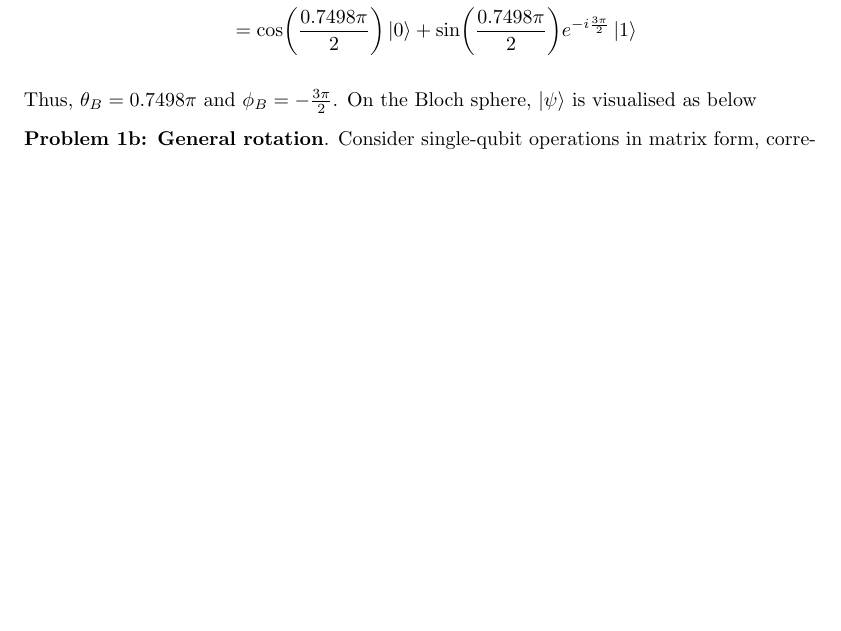
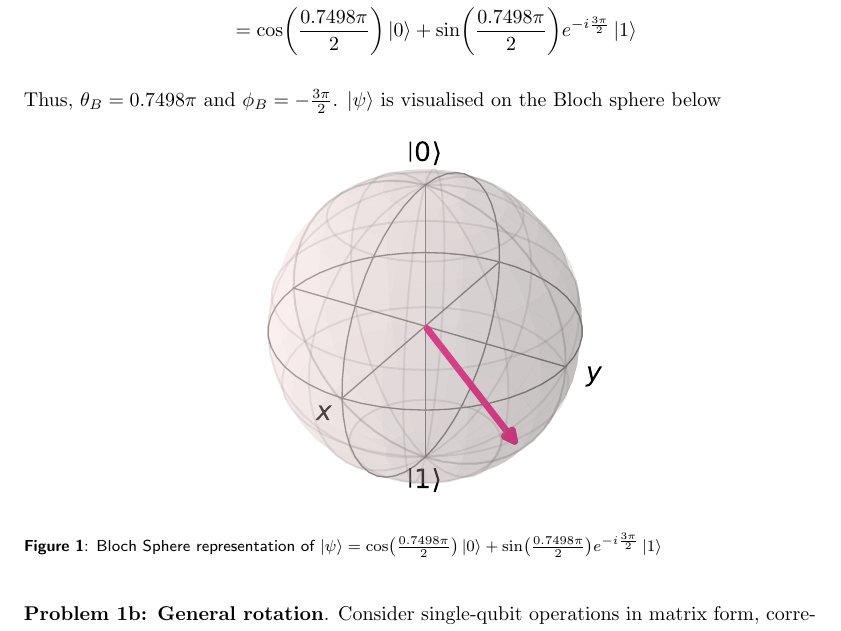
Before and after one commit to HRSAndrabi/IQC-A1, a LaTeX document (manuscript/main.tex, which reads manuscript/sections/q1a.tex): part of page 2 of 4 before the commit and part of page 2 of 5 after it, cut so that both start at the same text, the shorter picture padded with empty space. Compiled offline with pdfLaTeX.

Commit message:
Generate bloch sphere plot for q1a.

```diff
--- a/manuscript/sections/q1a.tex
+++ b/manuscript/sections/q1a.tex
@@ -9,4 +9,14 @@ As per the definition given in the lectures, convert to Bloch sphere form specif
 	&= \cos(\frac{0.7498 \pi}{2}) \ket{0} + \sin(\frac{0.7498 \pi}{2}) e^{-i \frac{3\pi}{2}} \ket{1}
 \end{align*}
 
-Thus, $\theta_B = 0.7498\pi$ and $\phi_B = -\frac{3\pi}{2}$. On the Bloch sphere, $\ket{\psi}$ is visualised as below
+Thus, $\theta_B = 0.7498\pi$ and $\phi_B = -\frac{3\pi}{2}$.
+$\ket{\psi}$ is visualised on the Bloch sphere below
+
+\begin{figure}[H]
+	\captionlistentry{}
+	\label{fig:laissez-faire}
+	\begin{center}
+	\includegraphics[width=0.85\linewidth]{graphics/q1a.pdf}
+	\end{center}
+    \textsf{\footnotesize{\textbf{Figure 1}: Bloch Sphere representation of $\ket{\psi} = \cos(\frac{0.7498 \pi}{2}) \ket{0} + \sin(\frac{0.7498 \pi}{2}) e^{-i \frac{3\pi}{2}} \ket{1}$}}
+\end{figure}
```
Also changed, not shown: requirements.txt (added, +113 -0 lines), manuscript/graphics/q1a.pdf, manuscript/main.pdf, 6 other files.
